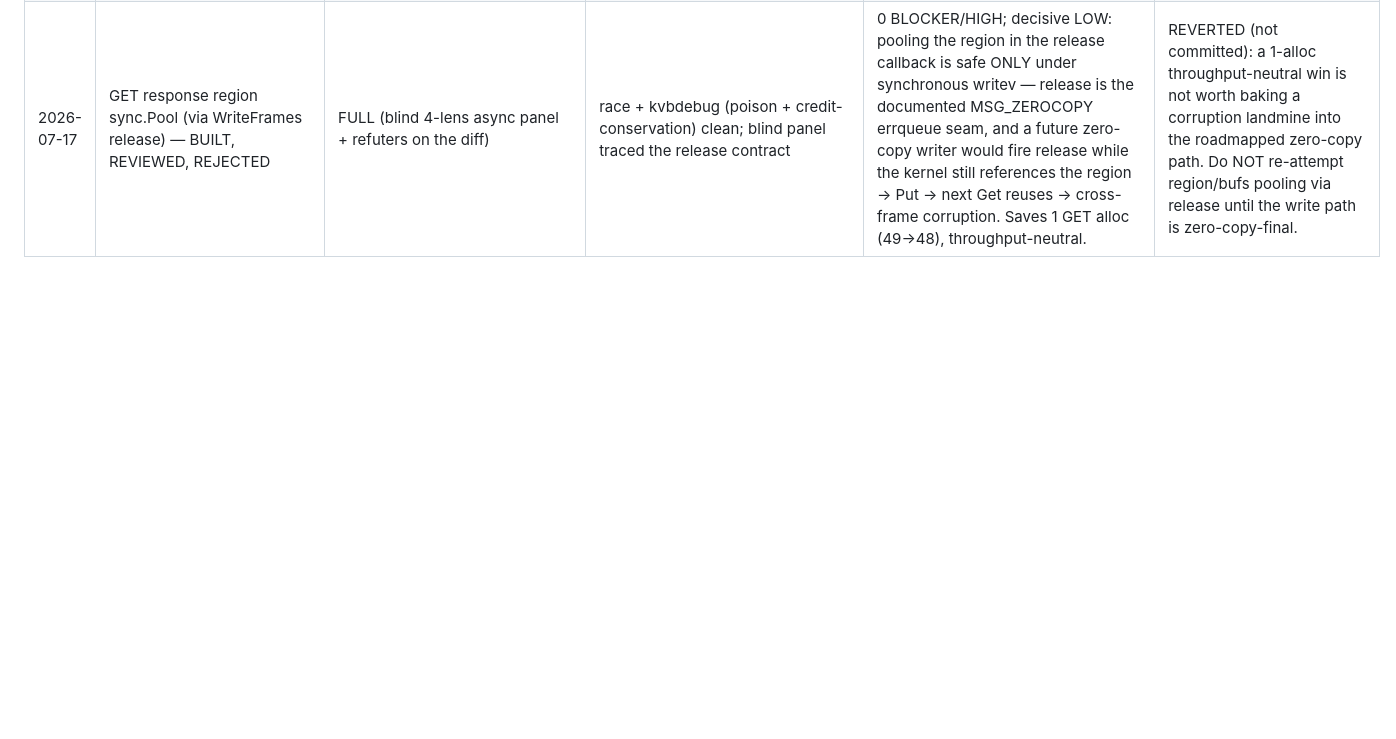
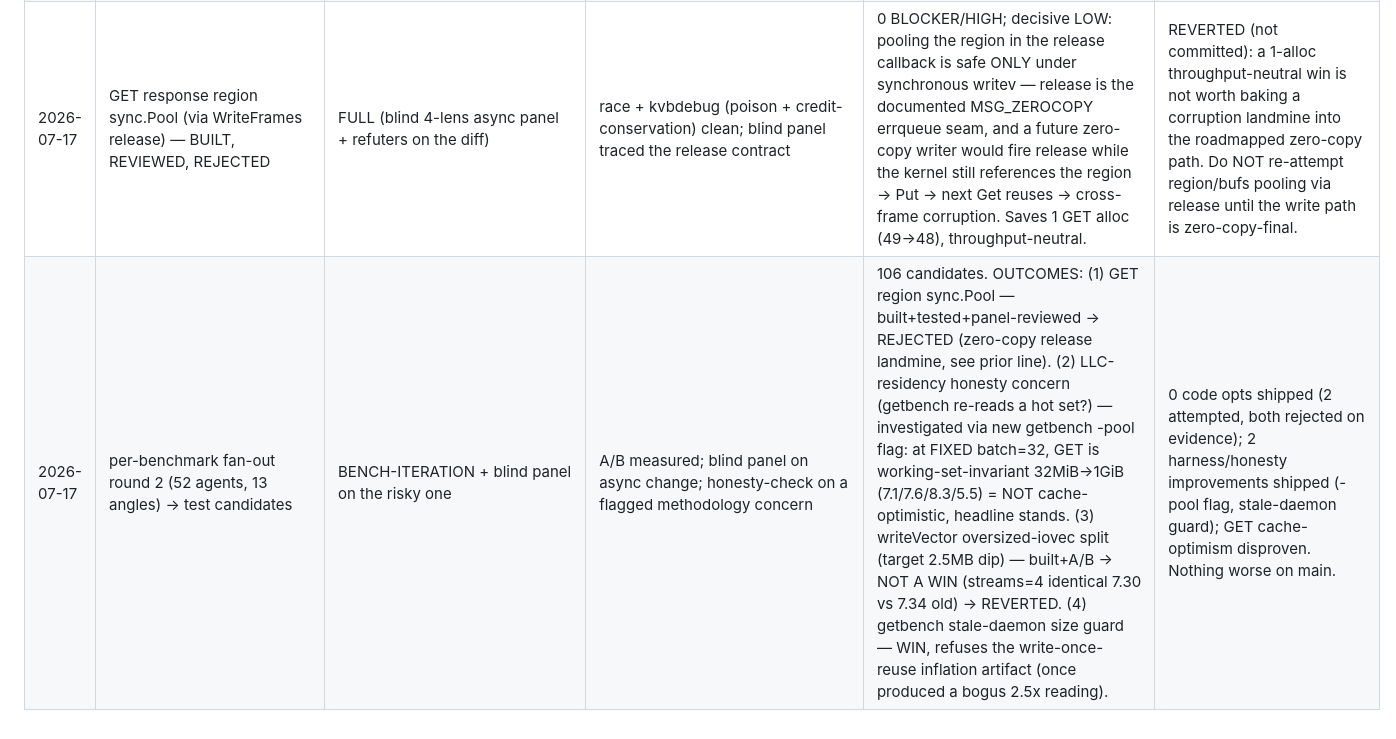
Before and after one commit to rudraymehra/KVStash, a Markdown page: docs/review-ledger.md, the part around the change. Rendered like a GitHub page; blank space fills up the shorter version.

Commit message:
docs: ledger — fan-out round 2 (region pool rejected, writeVector reverted, harness hardened)
Signed-off-by: Rudray Mehra <rudraymehra@gmail.com>

```diff
--- a/docs/review-ledger.md
+++ b/docs/review-ledger.md
@@ -30,3 +30,4 @@ Verdict column.
 | 2026-07-17 | apply remaining panel MED/LOW findings | LIGHT (client robustness + test additions + doc/comment) | full pre-push gate (build/vet/lint/-race/kvbdebug/mutation/fuzz-smoke) required green before push | client readN scratch bounded at 1 MiB (malicious-server pin class, matches lendBuf fix); Delete rejects non-OK (OK_EXISTS masking); interleaved-stream digest-isolation test; scratch-aliasing copy-out contract test; EXISTS RTT comment corrected; append-slack findings confirmed already-resolved by exact-cap staging | all applied; gate green (lint 0, -race + kvbdebug all pkgs, mutation 0.9276, fuzz smoke clean); pushed |
 | 2026-07-17 | per-benchmark optimizer fan-out (32 Fable-5 agents, 7 angles x 4 benches) → test + apply winners | BENCH-ITERATION + full pre-push gate each commit | A/B measured each candidate; kept only measured/safe wins, discarded losers honestly | 72 candidates recovered from journal (ranker crashed on transient API errors); WINNERS: ExistsPrefix no-bitmap early-exit (30ns vs 723ns = 24x on prefix-miss), single-chunk one-shot PUT digest (skip ~1.2KB Hasher; PUT 32→31 allocs), verifyErr alloc only-when-verify, precomputed immutable status-ack preambles (PUT 31→29 allocs, zero-alloc acks); consistency: per-session key-status scratch. REJECTED: codec slices.Grow in-place descriptor writes (34ns vs 29ns baseline — slower); codec sub-ns micro-opts (thermal-noise-swamped). Verification-correctness (self-check): caught own flawed grep-based gate reporting phantom "4 failures" → re-verified via exit code (kvbdebug/race exit 0). | PUT 32→29 allocs/op; ExistsPrefix 24x on no-bitmap miss; all gates green each push |
 | 2026-07-17 | GET response region sync.Pool (via WriteFrames release) — BUILT, REVIEWED, REJECTED | FULL (blind 4-lens async panel + refuters on the diff) | race + kvbdebug (poison + credit-conservation) clean; blind panel traced the release contract | 0 BLOCKER/HIGH; decisive LOW: pooling the region in the release callback is safe ONLY under synchronous writev — release is the documented MSG_ZEROCOPY errqueue seam, and a future zero-copy writer would fire release while the kernel still references the region → Put → next Get reuses → cross-frame corruption. Saves 1 GET alloc (49→48), throughput-neutral. | REVERTED (not committed): a 1-alloc throughput-neutral win is not worth baking a corruption landmine into the roadmapped zero-copy path. Do NOT re-attempt region/bufs pooling via release until the write path is zero-copy-final. |
+| 2026-07-17 | per-benchmark fan-out round 2 (52 agents, 13 angles) → test candidates | BENCH-ITERATION + blind panel on the risky one | A/B measured; blind panel on async change; honesty-check on a flagged methodology concern | 106 candidates. OUTCOMES: (1) GET region sync.Pool — built+tested+panel-reviewed → REJECTED (zero-copy release landmine, see prior line). (2) LLC-residency honesty concern (getbench re-reads a hot set?) — investigated via new getbench -pool flag: at FIXED batch=32, GET is working-set-invariant 32MiB→1GiB (7.1/7.6/8.3/5.5) = NOT cache-optimistic, headline stands. (3) writeVector oversized-iovec split (target 2.5MB dip) — built+A/B → NOT A WIN (streams=4 identical 7.30 vs 7.34 old) → REVERTED. (4) getbench stale-daemon size guard — WIN, refuses the write-once-reuse inflation artifact (once produced a bogus 2.5x reading). | 0 code opts shipped (2 attempted, both rejected on evidence); 2 harness/honesty improvements shipped (-pool flag, stale-daemon guard); GET cache-optimism disproven. Nothing worse on main. |
```
